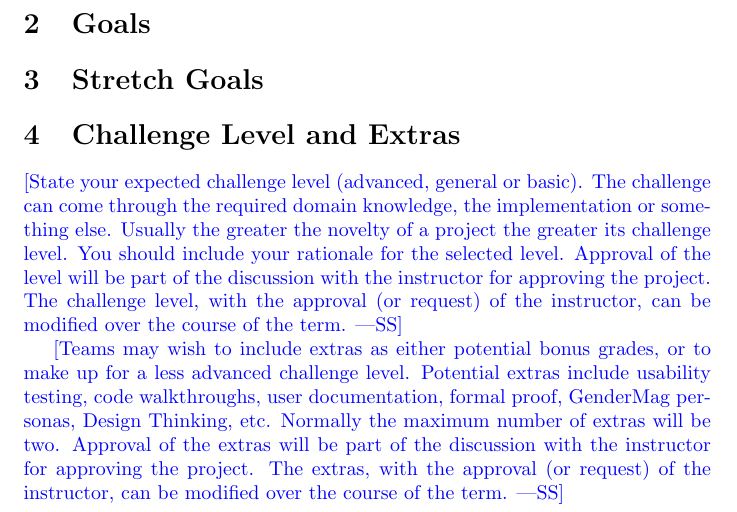
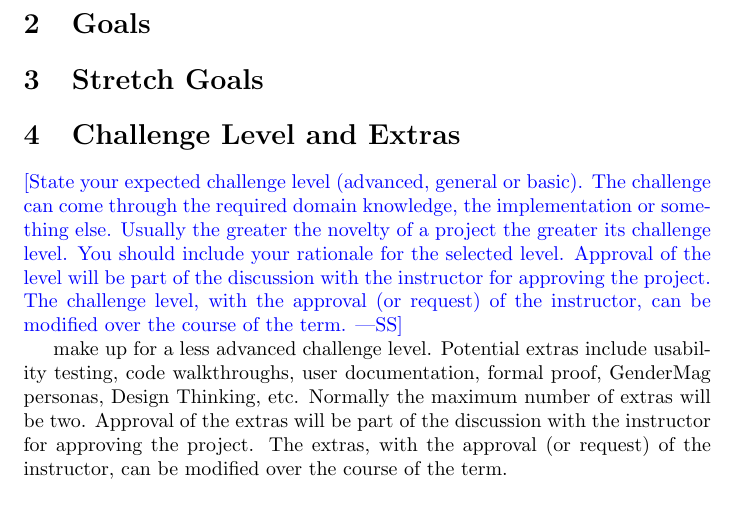
Before and after one commit to Yuanqi-X/Re-ProtGNN, a LaTeX document (docs/ProblemStatementAndGoals/ProblemStatement.tex): part of page 2 of 2, cut so that both start at the same text. Compiled offline with pdfLaTeX.

Commit message:
Update ProblemStatement.tex

```diff
--- a/docs/ProblemStatementAndGoals/ProblemStatement.tex
+++ b/docs/ProblemStatementAndGoals/ProblemStatement.tex
@@ -58,7 +58,7 @@ Approval of the level will be part of the discussion with the instructor for
 approving the project.  The challenge level, with the approval (or request) of
 the instructor, can be modified over the course of the term.}
 
-\wss{Teams may wish to include extras as either potential bonus grades, or to
+%\wss{Teams may wish to include extras as either potential bonus grades, or to
 make up for a less advanced challenge level.  Potential extras include usability
 testing, code walkthroughs, user documentation, formal proof, GenderMag
 personas, Design Thinking, etc.  Normally the maximum number of extras will be
```
